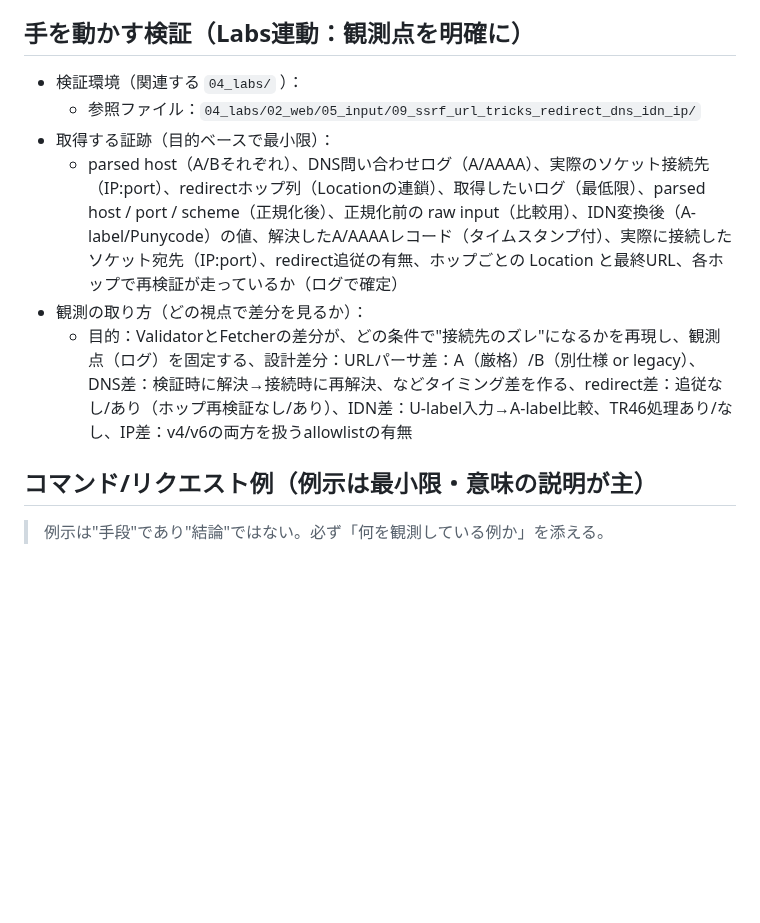
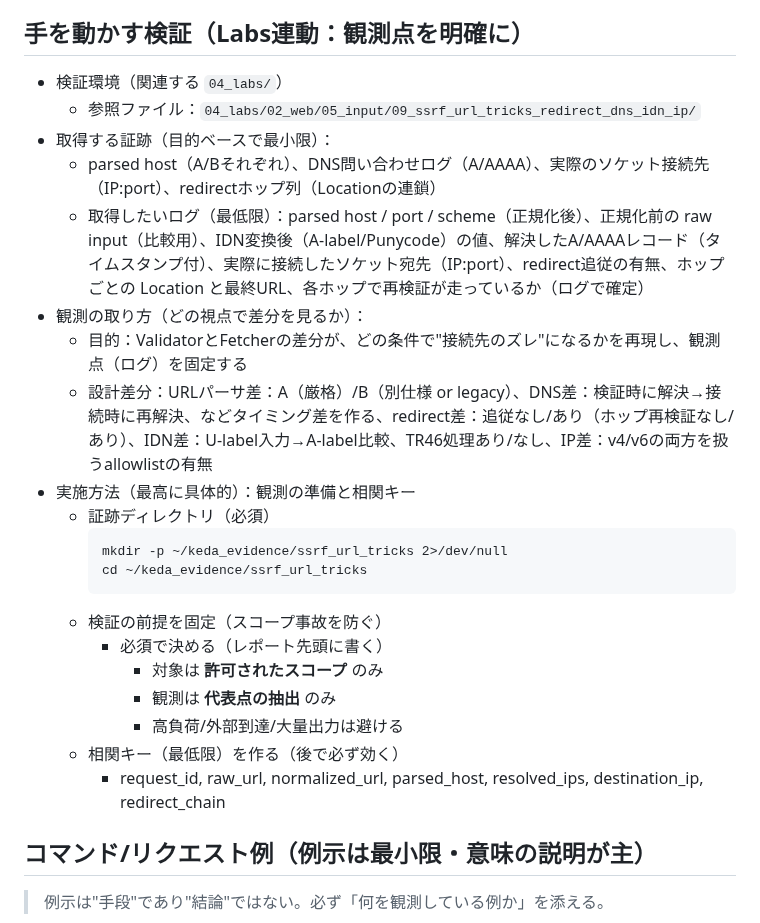
Before and after one commit to yuui25/KedaLab, a Markdown page: 01_topics/02_web/05_input_09_ssrf_02_url_tricks（redirect_dns_idn_ip）.md, the part around one of its changes. Drawn GitHub-style; blank space fills up the shorter version.

```diff
--- a/01_topics/02_web/05_input_09_ssrf_02_url_tricks（redirect_dns_idn_ip）.md
+++ b/01_topics/02_web/05_input_09_ssrf_02_url_tricks（redirect_dns_idn_ip）.md
@@ -77,12 +77,27 @@
     - 失敗：状態S-IDN：表示・正規化・比較の不一致で"同一視/別物扱い"が揺れる、状態S-IPFORMAT：IP表現の同値性が判定と接続でズレる
 
 ## 手を動かす検証（Labs連動：観測点を明確に）
-- 検証環境（関連する `04_labs/` ）：
+- 検証環境（関連する `04_labs/`）
   - 参照ファイル：`04_labs/02_web/05_input/09_ssrf_url_tricks_redirect_dns_idn_ip/`
 - 取得する証跡（目的ベースで最小限）：
-  - parsed host（A/Bそれぞれ）、DNS問い合わせログ（A/AAAA）、実際のソケット接続先（IP:port）、redirectホップ列（Locationの連鎖）、取得したいログ（最低限）、parsed host / port / scheme（正規化後）、正規化前の raw input（比較用）、IDN変換後（A-label/Punycode）の値、解決したA/AAAAレコード（タイムスタンプ付）、実際に接続したソケット宛先（IP:port）、redirect追従の有無、ホップごとの Location と最終URL、各ホップで再検証が走っているか（ログで確定）
+  - parsed host（A/Bそれぞれ）、DNS問い合わせログ（A/AAAA）、実際のソケット接続先（IP:port）、redirectホップ列（Locationの連鎖）
+  - 取得したいログ（最低限）：parsed host / port / scheme（正規化後）、正規化前の raw input（比較用）、IDN変換後（A-label/Punycode）の値、解決したA/AAAAレコード（タイムスタンプ付）、実際に接続したソケット宛先（IP:port）、redirect追従の有無、ホップごとの Location と最終URL、各ホップで再検証が走っているか（ログで確定）
 - 観測の取り方（どの視点で差分を見るか）：
-  - 目的：ValidatorとFetcherの差分が、どの条件で"接続先のズレ"になるかを再現し、観測点（ログ）を固定する、設計差分：URLパーサ差：A（厳格）/B（別仕様 or legacy）、DNS差：検証時に解決→接続時に再解決、などタイミング差を作る、redirect差：追従なし/あり（ホップ再検証なし/あり）、IDN差：U-label入力→A-label比較、TR46処理あり/なし、IP差：v4/v6の両方を扱うallowlistの有無
+  - 目的：ValidatorとFetcherの差分が、どの条件で"接続先のズレ"になるかを再現し、観測点（ログ）を固定する
+  - 設計差分：URLパーサ差：A（厳格）/B（別仕様 or legacy）、DNS差：検証時に解決→接続時に再解決、などタイミング差を作る、redirect差：追従なし/あり（ホップ再検証なし/あり）、IDN差：U-label入力→A-label比較、TR46処理あり/なし、IP差：v4/v6の両方を扱うallowlistの有無
+- 実施方法（最高に具体的）：観測の準備と相関キー
+  - 証跡ディレクトリ（必須）
+    ~~~~
+    mkdir -p ~/keda_evidence/ssrf_url_tricks 2>/dev/null
+    cd ~/keda_evidence/ssrf_url_tricks
+    ~~~~
+  - 検証の前提を固定（スコープ事故を防ぐ）
+    - 必須で決める（レポート先頭に書く）
+      - 対象は **許可されたスコープ** のみ
+      - 観測は **代表点の抽出** のみ
+      - 高負荷/外部到達/大量出力は避ける
+  - 相関キー（最低限）を作る（後で必ず効く）
+    - request_id, raw_url, normalized_url, parsed_host, resolved_ips, destination_ip, redirect_chain
 
 ## コマンド/リクエスト例（例示は最小限・意味の説明が主）
 > 例示は"手段"であり"結論"ではない。必ず「何を観測している例か」を添える。
```
Also changed, not shown: other parts of 01_topics/02_web/05_input_09_ssrf_02_url_tricks（redirect_dns_idn_ip）.md (+9 -32 lines).
